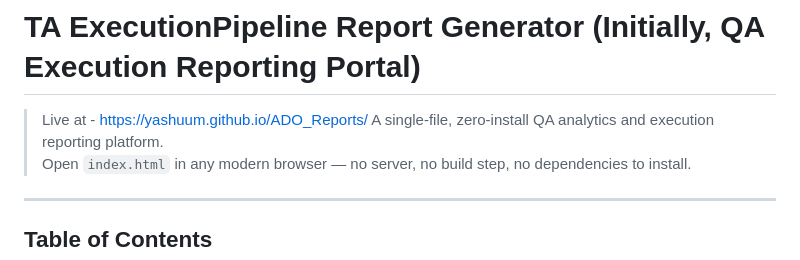
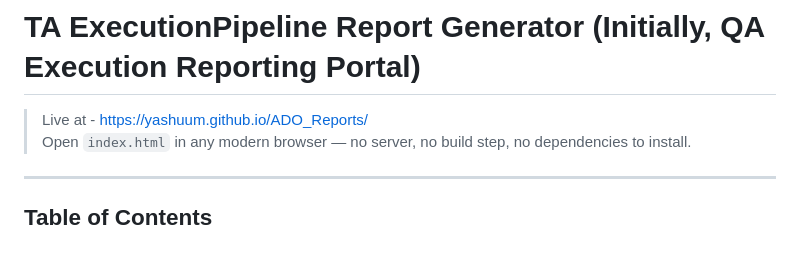
Before and after one commit to Yashuum/ADO_Reports, a Markdown page: README.md, the part around the change. Rendered like a GitHub page.

```diff
--- a/README.md
+++ b/README.md
@@ -1,7 +1,6 @@
 # TA ExecutionPipeline Report Generator (Initially, QA Execution Reporting Portal)
 
 > Live at - https://yashuum.github.io/ADO_Reports/
-> A single-file, zero-install QA analytics and execution reporting platform.
 > Open `index.html` in any modern browser — no server, no build step, no dependencies to install.
 
 ---
```
